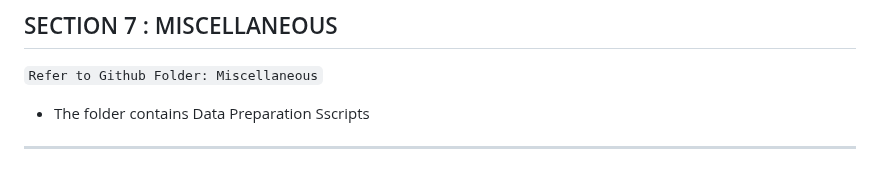
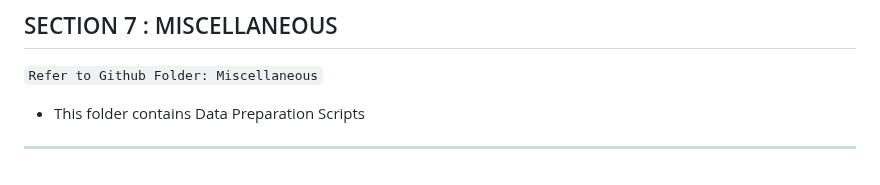
Before and after one commit to jithinkrn/IRS-PM-2024-01-13-IS06PT-GRP-WingSpan, a Markdown page: README.md, the part around the change. GitHub-like rendering.

```diff
--- a/README.md
+++ b/README.md
@@ -71,6 +71,6 @@ https://github.com/jithinkrn/IRS-PM-2024-01-13-IS06PT-GRP-WingSpan/blob/main/Pro
 ## SECTION 7 : MISCELLANEOUS
 
 `Refer to Github Folder: Miscellaneous`
-- The folder contains Data Preparation Sscripts
+- This folder contains Data Preparation Scripts
 
 ---
```
